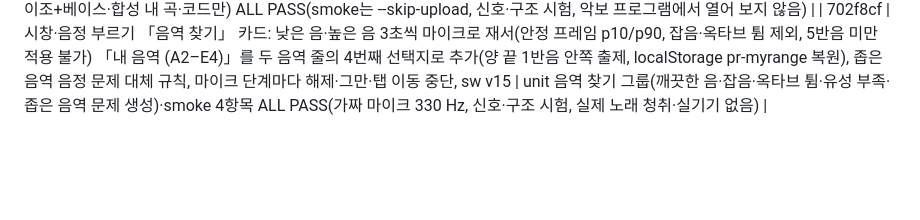
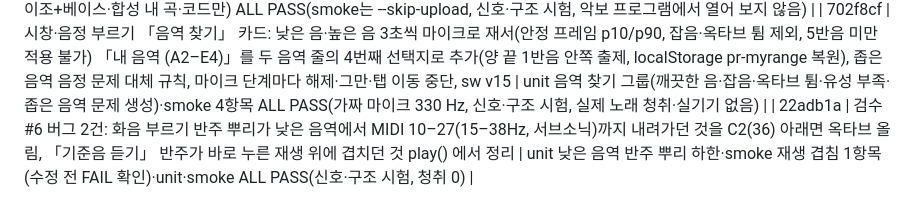
Before and after one commit to marty0215/cover-practice-room, a Markdown page: PLAN_ko.md, the part around the change. Rendered like a GitHub page; blank space fills up the shorter version.

Commit message:
PLAN §7: 검수 #6 해시 기록
Co-Authored-By: Claude Sonnet 5.5 <noreply@anthropic.com>

```diff
--- a/PLAN_ko.md
+++ b/PLAN_ko.md
@@ -94,3 +94,4 @@
 | 1455b34 | 음정 부르기 세 번째 모드 「화음 부르기」(곡 키 3화음 드론 + 기준음 뒤 3도 위·3도 아래·5도 위, 칸마다 장·단3도, 반주 새어듦 의심 시 판정·기록 안 함 + 이어폰 안내, `pm:화음:<3up\|3down\|5>` 통계·약점·루틴 약 20%), 드론은 그만·탭 이동에서 즉시 정리, sw v13 | unit 화음 10640건(12키×7칸·새어듦 경계)·smoke 6항목(새어듦 안내·판정·정리·390px axe 0) ALL PASS(smoke는 --skip-upload, 신호·구조 시험, 청취 0) |
 | 1d36d4f | 내보내기 「악보 파일(MusicXML) 받기」(MusicXML 4.0 partwise 리드 시트: 멜로디 층 선택(보컬 멜로디 추정·채보 음·코드만)+선택 베이스 파트, 마디/반마디 `<harmony>`(root·kind maj/m/7/maj7/m7/sus4/sus2/dim·슬래시 베이스), 이조한 키·음높이·조표(12키), 4/4·divisions 4, 붙임줄·쉼표·임시표는 staff.js layout 재사용, 템포는 곡 BPM(연습 템포는 부제), 가사 없음, 순수 함수 `musicxml.js` 지연 로드), sw v14 | unit 400건(XML 태그 균형·마디 합 16·붙임줄·harmony kind·조표 12키x이조·음자리표·무작위 60회)·smoke 4항목(연습곡 1·이조+베이스·합성 내 곡·코드만) ALL PASS(smoke는 --skip-upload, 신호·구조 시험, 악보 프로그램에서 열어 보지 않음) |
 | 702f8cf | 시창·음정 부르기 「음역 찾기」 카드: 낮은 음·높은 음 3초씩 마이크로 재서(안정 프레임 p10/p90, 잡음·옥타브 튐 제외, 5반음 미만 적용 불가) 「내 음역 (A2–E4)」를 두 음역 줄의 4번째 선택지로 추가(양 끝 1반음 안쪽 출제, localStorage pr-myrange 복원), 좁은 음역 음정 문제 대체 규칙, 마이크 단계마다 해제·그만·탭 이동 중단, sw v15 | unit 음역 찾기 그룹(깨끗한 음·잡음·옥타브 튐·유성 부족·좁은 음역 문제 생성)·smoke 4항목 ALL PASS(가짜 마이크 330 Hz, 신호·구조 시험, 실제 노래 청취·실기기 없음) |
+| 22adb1a | 검수 #6 버그 2건: 화음 부르기 반주 뿌리가 낮은 음역에서 MIDI 10–27(15–38Hz, 서브소닉)까지 내려가던 것을 C2(36) 아래면 옥타브 올림, 「기준음 듣기」 반주가 바로 누른 재생 위에 겹치던 것 play() 에서 정리 | unit 낮은 음역 반주 뿌리 하한·smoke 재생 겹침 1항목(수정 전 FAIL 확인)·unit·smoke ALL PASS(신호·구조 시험, 청취 0) |
```
